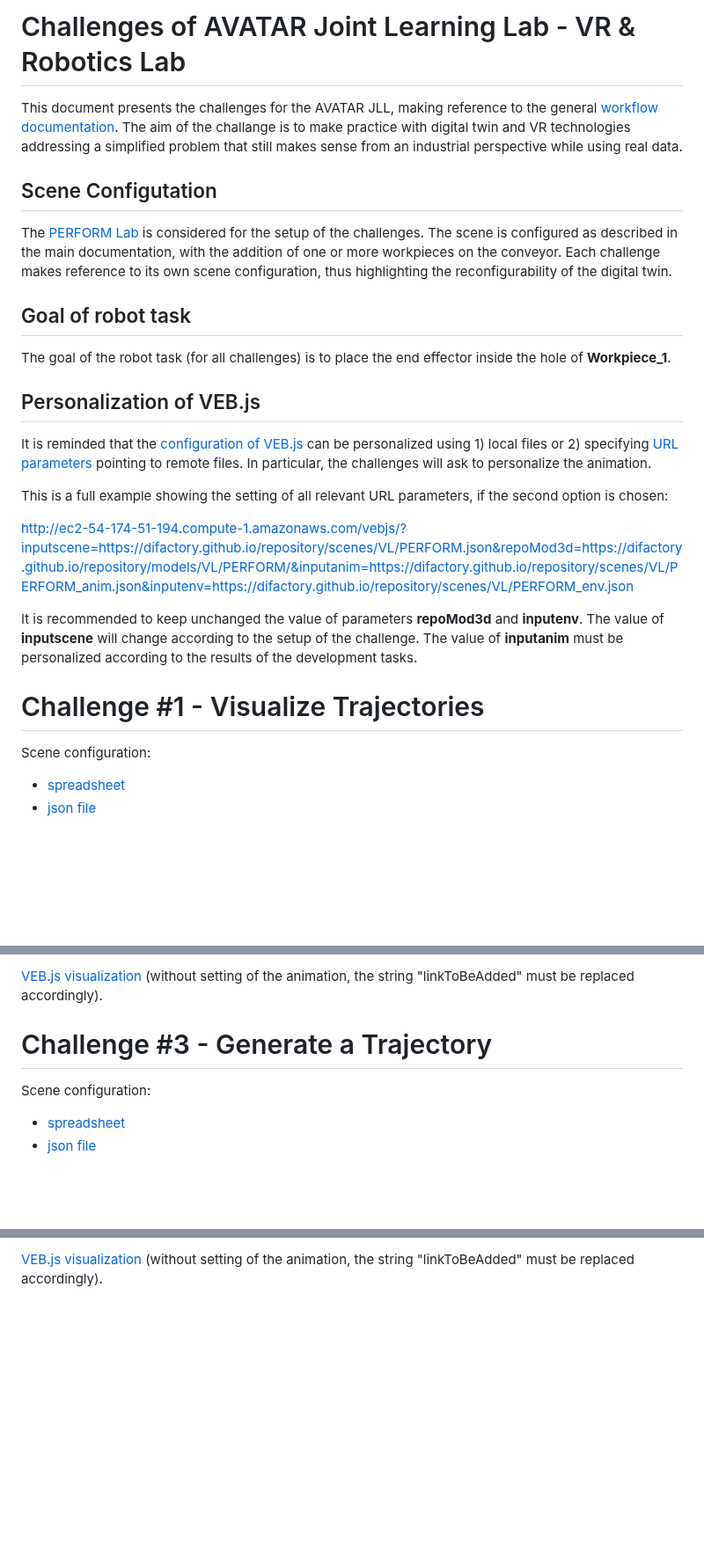
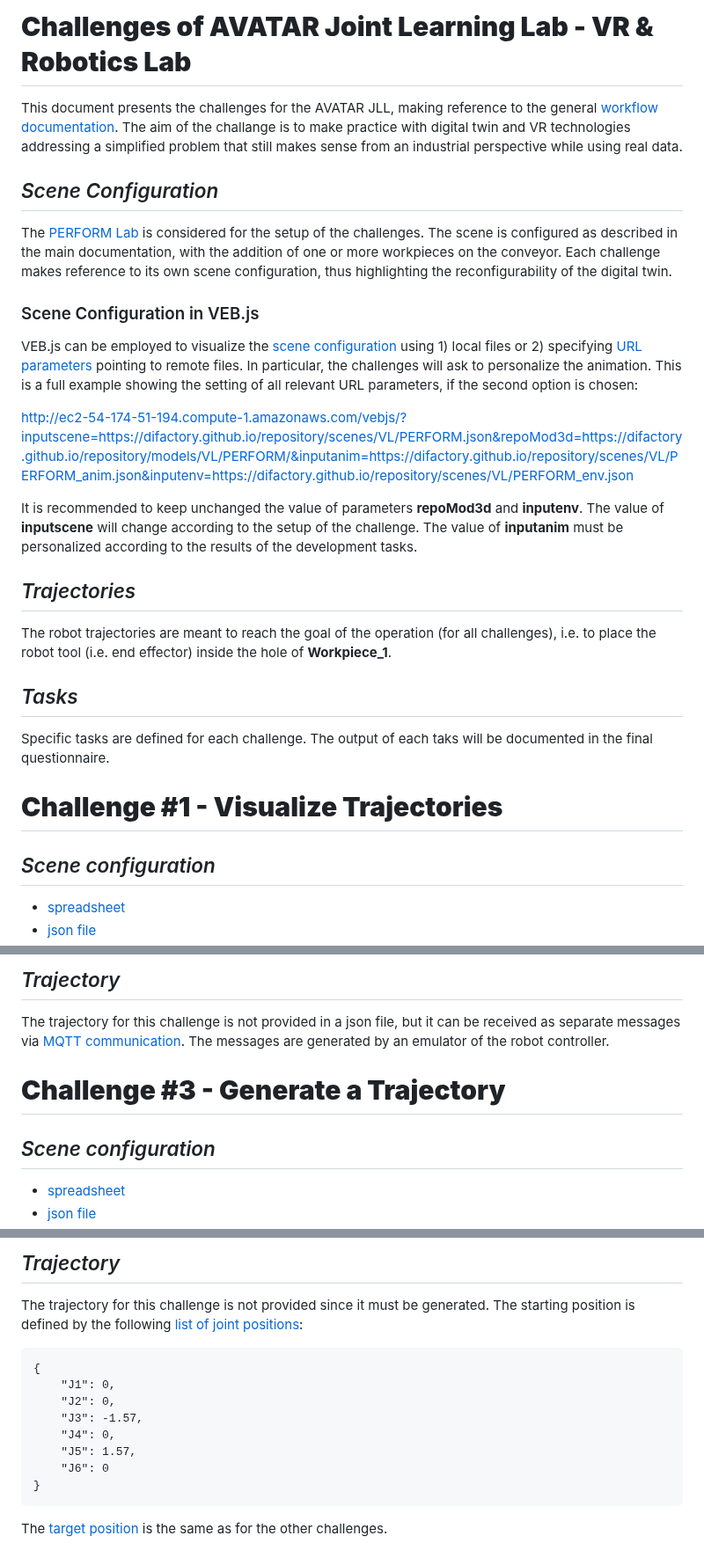
Before and after one commit to difactory/DF, a Markdown page: docs/AVATAR-JLL/JLL_challenge.md, 3 parts joined by grey strips. Shown at 88% size. Drawn GitHub-style; blank space fills up the shorter version.

Commit message:
challenge

```diff
--- a/docs/AVATAR-JLL/JLL_challenge.md
+++ b/docs/AVATAR-JLL/JLL_challenge.md
@@ -1,22 +1,16 @@
-# Challenges of AVATAR Joint Learning Lab - VR & Robotics Lab
+# **Challenges of AVATAR Joint Learning Lab - VR & Robotics Lab**
 
 
 This document presents the challenges for the AVATAR JLL, making reference to the general [workflow documentation](JLL_doc#2-workflow).
 The aim of the challange is to make practice with digital twin and VR technologies addressing a simplified problem that still makes sense from an industrial perspective while using real data.
 
-## Scene Configutation
+## *Scene Configuration*
 
 The [PERFORM Lab](JLL_doc#1-perform-lab) is considered for the setup of the challenges. The scene is configured as described in the main documentation, with the addition of one or more workpieces on the conveyor.
 Each challenge makes reference to its own scene configuration, thus highlighting the reconfigurability of the digital twin.
 
-## Goal of robot task
-
-The goal of the robot task (for all challenges) is to place the end effector inside the hole of **Workpiece_1**.
-
-## Personalization of VEB.js
-
-It is reminded that the [configuration of VEB.js](JLL_doc#23-visualization-in-vr-environment) can be personalized using 1) local files or 2) specifying [URL parameters](https://virtualfactory.gitbook.io/vlft/tools/vebjs#url-parameters) pointing to remote files. In particular, the challenges will ask to personalize the animation.
-
+### Scene Configuration in VEB.js
+VEB.js can be employed to visualize the [scene configuration](JLL_doc#23-visualization-in-vr-environment) using 1) local files or 2) specifying [URL parameters](https://virtualfactory.gitbook.io/vlft/tools/vebjs#url-parameters) pointing to remote files. In particular, the challenges will ask to personalize the animation.
 This is a full example showing the setting of all relevant URL parameters, if the second option is chosen:
 
 http://ec2-54-174-51-194.compute-1.amazonaws.com/vebjs/?inputscene=https://difactory.github.io/repository/scenes/VL/PERFORM.json&repoMod3d=https://difactory.github.io/repository/models/VL/PERFORM/&inputanim=https://difactory.github.io/repository/scenes/VL/PERFORM_anim.json&inputenv=https://difactory.github.io/repository/scenes/VL/PERFORM_env.json
@@ -24,9 +18,16 @@ http://ec2-54-174-51-194.compute-1.amazonaws.com/vebjs/?inputscene=https://difac
 It is recommended to keep unchanged the value of parameters **repoMod3d** and **inputenv**. The value of **inputscene** will change according to the setup of the challenge. The value of **inputanim** must be personalized according to the results of the development tasks.
 
 
+## *Trajectories*
 
-# Challenge #1 - Visualize Trajectories
+The robot trajectories are meant to reach the goal of the operation (for all challenges), i.e. to place the robot tool (i.e. end effector) inside the hole of **Workpiece_1**.
 
-Scene configuration:
+## *Tasks*
+Specific tasks are defined for each challenge. The output of each taks will be documented in the final questionnaire.
+
+
+# **Challenge #1 - Visualize Trajectories**
+
+## *Scene configuration*
 - [spreadsheet](https://difactory.github.io/repository/spreadsheets/VL_STIIMA_PERFORM-C1.xlsx)
 - [json file](https://difactory.github.io/repository/scenes/VL/PERFORM-C1.json)
@@ -49,8 +98,9 @@ Scene configuration:
 
-[VEB.js visualization](http://ec2-54-174-51-194.compute-1.amazonaws.com/vebjs/?inputscene=https://difactory.github.io/repository/scenes/VL/PERFORM-C2.json&repoMod3d=https://difactory.github.io/repository/models/VL/PERFORM/&inputanim=linkToBeAdded&inputenv=https://difactory.github.io/repository/scenes/VL/PERFORM-C2_env.json) (without setting of the animation, the string "linkToBeAdded" must be replaced accordingly).
+## *Trajectory*
+The trajectory for this challenge is not provided in a json file, but it can be received as separate messages via [MQTT communication](JLL_doc#25-mqtt-communication). The messages are generated by an emulator of the robot controller.
 
-# Challenge #3 - Generate a Trajectory
+# **Challenge #3 - Generate a Trajectory**
 
-Scene configuration:
+## *Scene configuration*
 - [spreadsheet](https://difactory.github.io/repository/spreadsheets/VL_STIIMA_PERFORM-C3.xlsx)
 - [json file](https://difactory.github.io/repository/scenes/VL/PERFORM-C3.json)
@@ -57,2 +108,14 @@ Scene configuration:
 
-[VEB.js visualization](http://ec2-54-174-51-194.compute-1.amazonaws.com/vebjs/?inputscene=https://difactory.github.io/repository/scenes/VL/PERFORM-C3.json&repoMod3d=https://difactory.github.io/repository/models/VL/PERFORM/&inputanim=linkToBeAdded&inputenv=https://difactory.github.io/repository/scenes/VL/PERFORM-C3_env.json) (without setting of the animation, the string "linkToBeAdded" must be replaced accordingly).
+## *Trajectory*
+The trajectory for this challenge is not provided since it must be generated. The starting position is defined by the following [list of joint positions](JLL_doc#241-robot-monitoring):
+
+    {
+        "J1": 0,
+        "J2": 0,
+        "J3": -1.57,
+        "J4": 0,
+        "J5": 1.57,
+        "J6": 0
+    }
+
+The [target position](#trajectories) is the same as for the other challenges.
```
Also changed, not shown: other parts of docs/AVATAR-JLL/JLL_challenge.md (+54 -5 lines), docs/AVATAR-JLL/JLL_doc.md (+16 -12 lines), docs/AVATAR-JLL/images/OriginTool.png (added), docs/AVATAR-JLL/images/OriginWorkpiece_1.png (added), docs/AVATAR-JLL/images/Tool_measurements.PNG (added).
